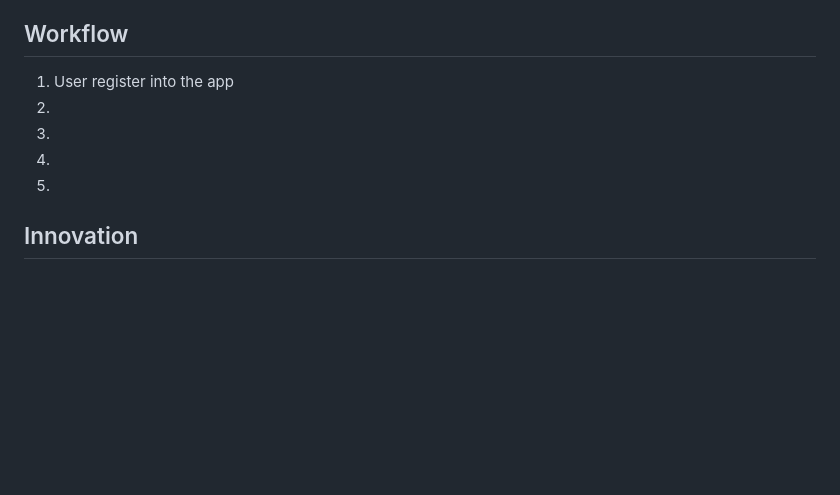
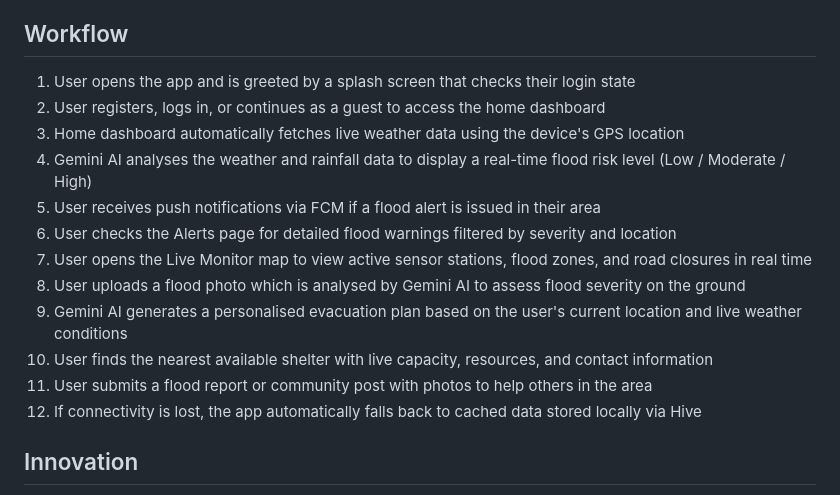
Before and after one commit to Najma-Shakirah/Overflow-AI, a Markdown page: README.md, the part around the change. GitHub-like rendering; blank space fills up the shorter version.

```diff
--- a/README.md
+++ b/README.md
@@ -162,11 +162,18 @@ Overflow AI consists of:
 
 ##  Workflow
 
-1. User register into the app
-2.
-3.
-4.
-5.
+1. User opens the app and is greeted by a splash screen that checks their login state
+2. User registers, logs in, or continues as a guest to access the home dashboard
+3. Home dashboard automatically fetches live weather data using the device's GPS location
+4. Gemini AI analyses the weather and rainfall data to display a real-time flood risk level (Low / Moderate / High)
+5. User receives push notifications via FCM if a flood alert is issued in their area
+6. User checks the Alerts page for detailed flood warnings filtered by severity and location
+7. User opens the Live Monitor map to view active sensor stations, flood zones, and road closures in real time
+8. User uploads a flood photo which is analysed by Gemini AI to assess flood severity on the ground
+9. Gemini AI generates a personalised evacuation plan based on the user's current location and live weather conditions
+10. User finds the nearest available shelter with live capacity, resources, and contact information
+11. User submits a flood report or community post with photos to help others in the area
+12. If connectivity is lost, the app automatically falls back to cached data stored locally via Hive
 
 
 ##  Innovation
```
